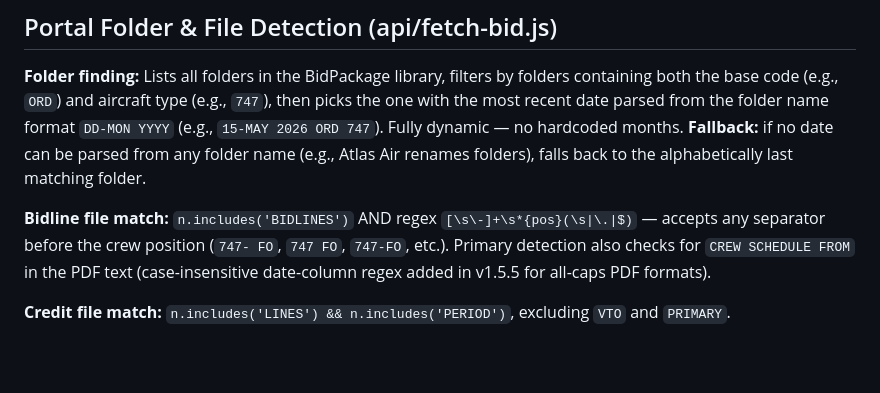
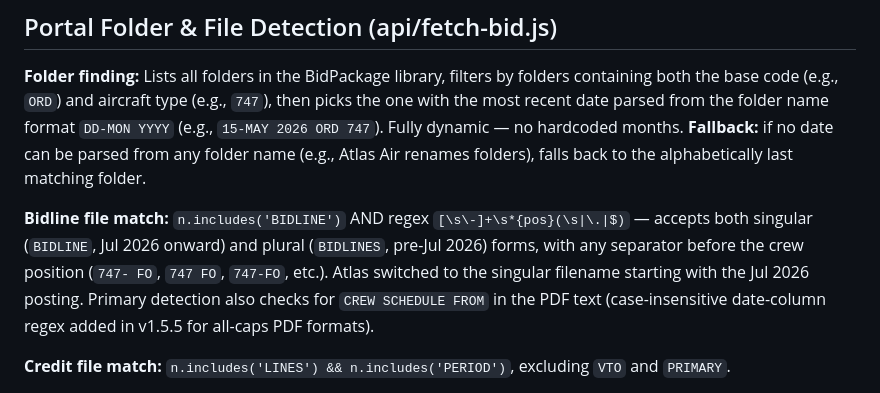
Before and after one commit to VSquaredInc/Bidline-Ranker, a Markdown page: CLAUDE.md, the part around the change. GitHub-like rendering; blank space fills up the shorter version.

Commit message:
Docs: note Atlas Jul 2026 filename rename to singular Bidline

```diff
--- a/CLAUDE.md
+++ b/CLAUDE.md
@@ -69,7 +69,7 @@ All app logic lives in a single file: **`ABR.html`** — no build step, no frame
 
 **Folder finding:** Lists all folders in the BidPackage library, filters by folders containing both the base code (e.g., `ORD`) and aircraft type (e.g., `747`), then picks the one with the most recent date parsed from the folder name format `DD-MON YYYY` (e.g., `15-MAY 2026 ORD 747`). Fully dynamic — no hardcoded months. **Fallback:** if no date can be parsed from any folder name (e.g., Atlas Air renames folders), falls back to the alphabetically last matching folder.
 
-**Bidline file match:** `n.includes('BIDLINES')` AND regex `[\s\-]+\s*{pos}(\s|\.|$)` — accepts any separator before the crew position (`747- FO`, `747 FO`, `747-FO`, etc.). Primary detection also checks for `CREW SCHEDULE FROM` in the PDF text (case-insensitive date-column regex added in v1.5.5 for all-caps PDF formats).
+**Bidline file match:** `n.includes('BIDLINE')` AND regex `[\s\-]+\s*{pos}(\s|\.|$)` — accepts both singular (`BIDLINE`, Jul 2026 onward) and plural (`BIDLINES`, pre-Jul 2026) forms, with any separator before the crew position (`747- FO`, `747 FO`, `747-FO`, etc.). Atlas switched to the singular filename starting with the Jul 2026 posting. Primary detection also checks for `CREW SCHEDULE FROM` in the PDF text (case-insensitive date-column regex added in v1.5.5 for all-caps PDF formats).
 
 **Credit file match:** `n.includes('LINES') && n.includes('PERIOD')`, excluding `VTO` and `PRIMARY`.
 
```
